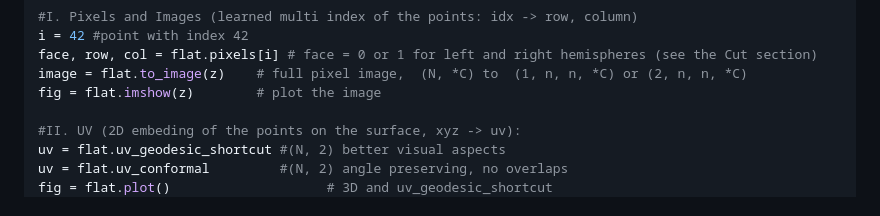
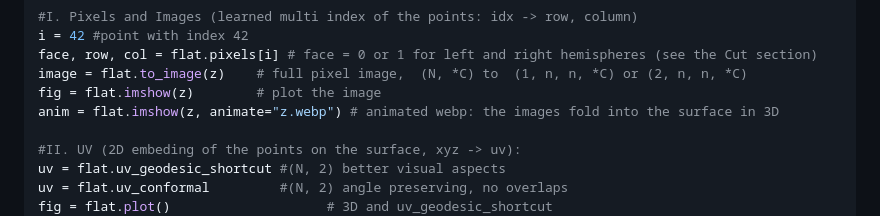
Before and after one commit to Neighborhood-Grid/flatpoints, a Markdown page: README.md, the part around one of its changes. Drawn GitHub-style.

```diff
--- a/README.md
+++ b/README.md
@@ -51,6 +53,7 @@ i = 42 #point with index 42
 face, row, col = flat.pixels[i] # face = 0 or 1 for left and right hemispheres (see the Cut section)
 image = flat.to_image(z)    # full pixel image,  (N, *C) to  (1, n, n, *C) or (2, n, n, *C)
 fig = flat.imshow(z)        # plot the image
+anim = flat.imshow(z, animate="z.webp") # animated webp: the images fold into the surface in 3D
 
 #II. UV (2D embeding of the points on the surface, xyz -> uv):
 uv = flat.uv_geodesic_shortcut #(N, 2) better visual aspects
```
Also changed, not shown: other parts of README.md (+2 -0 lines), plots/bunny.png, 4 other files.
